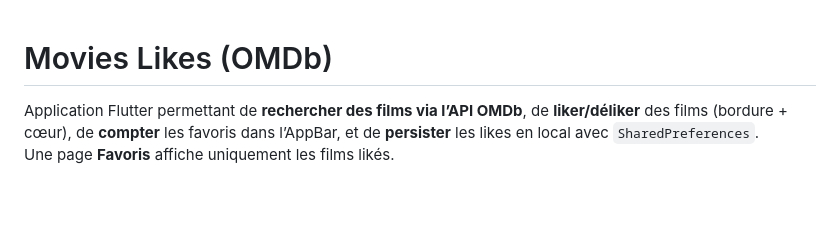
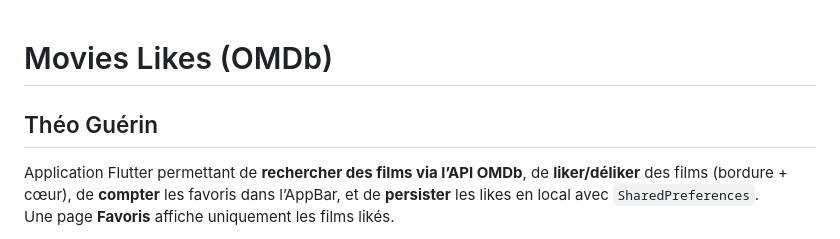
Before and after one commit to KizuCore/movie_like, a Markdown page: README.md, the part around the change. Rendered like a GitHub page; blank space fills up the shorter version.

Commit message:
Add author name to README

```diff
--- a/README.md
+++ b/README.md
@@ -1,4 +1,6 @@
 # Movies Likes (OMDb)
+
+## Théo Guérin
 
 Application Flutter permettant de **rechercher des films via l’API OMDb**, de **liker/déliker** des films (bordure + cœur), de **compter** les favoris dans l’AppBar, et de **persister** les likes en local avec `SharedPreferences`.
 Une page **Favoris** affiche uniquement les films likés.
```
